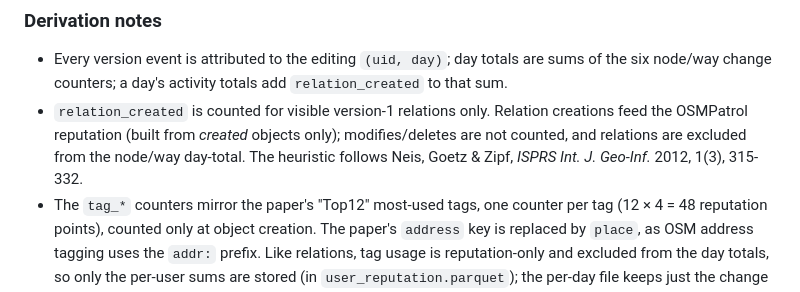
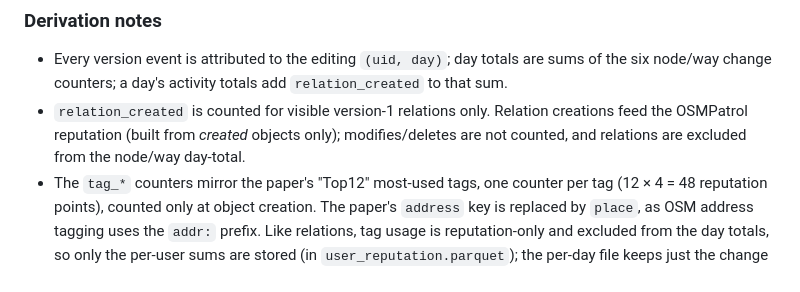
Before and after one commit to teritorio/KarmaMap, a Markdown page: API.md, the part around the change. Drawn GitHub-style.

```diff
--- a/API.md
+++ b/API.md
@@ -141,8 +141,7 @@ are two non-partitioned single files.
 - `relation_created` is counted for visible version-1 relations only.
   Relation creations feed the OSMPatrol reputation (built from *created*
   objects only); modifies/deletes are not counted, and relations are
-  excluded from the node/way day-total. The heuristic follows
-  Neis, Goetz & Zipf, *ISPRS Int. J. Geo-Inf.* 2012, 1(3), 315-332.
+  excluded from the node/way day-total.
 - The `tag_*` counters mirror the paper's "Top12" most-used tags, one counter
   per tag (12 × 4 = 48 reputation points), counted only at object creation.
   The paper's `address` key is replaced by `place`, as OSM address tagging
```
Also changed, not shown: README.md (+2 -1 lines).
